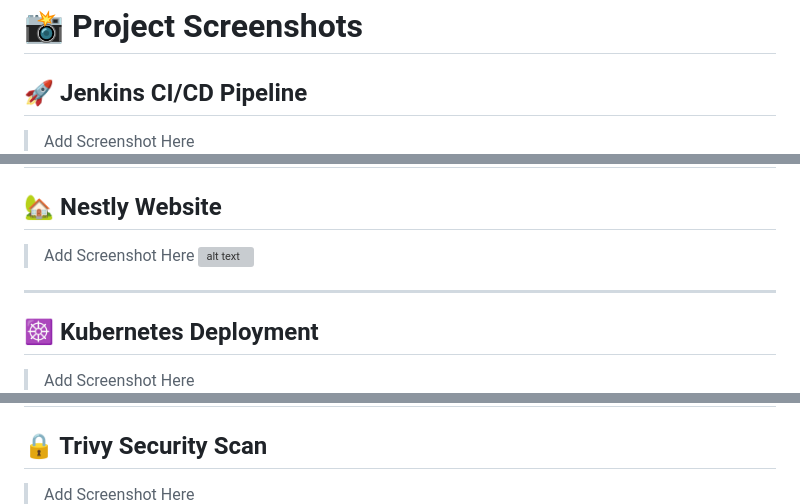
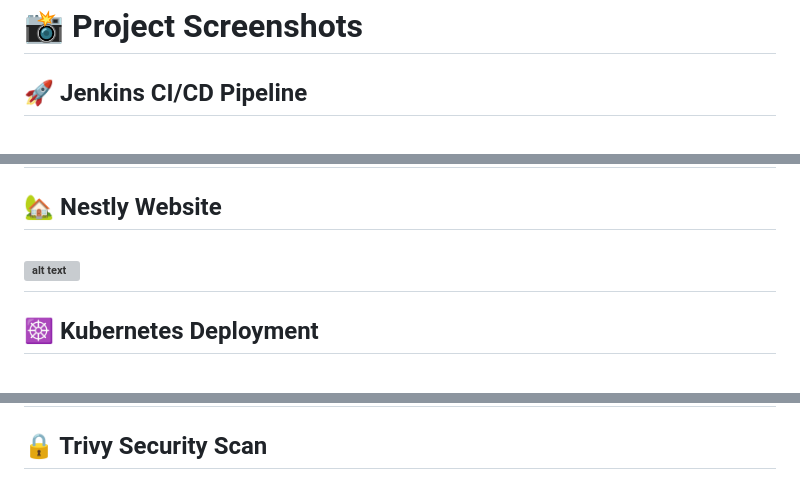
Before and after one commit to skbablualam/nestly, a Markdown page: README.md, 3 parts joined by grey strips. Rendered like a GitHub page; grey boxes are pictures that could not be loaded.

```diff
--- a/README.md
+++ b/README.md
@@ -366,26 +366,18 @@ Password : prom-operator
 # 📸 Project Screenshots
 
 ## 🚀 Jenkins CI/CD Pipeline
-
-> Add Screenshot Here
 ![alt text](<Screenshot 1948-04-16 at 12.09.39 AM.png>)
 ---
 
 ## 🏡 Nestly Website
-
-> Add Screenshot Here
 ![alt text](<Screenshot 1948-04-15 at 3.39.32 PM-1.png>)
 ---
 
 ## ☸️ Kubernetes Deployment
-
-> Add Screenshot Here
 ![alt text](<Screenshot 1948-04-16 at 12.04.15 AM.png>)
 ---
 
 ## 🔒 Trivy Security Scan
-
-> Add Screenshot Here
 ![alt text](<Screenshot 1948-04-15 at 9.26.38 PM.png>)
 ---
 
```
Also changed, not shown: other parts of README.md (+0 -4 lines).
